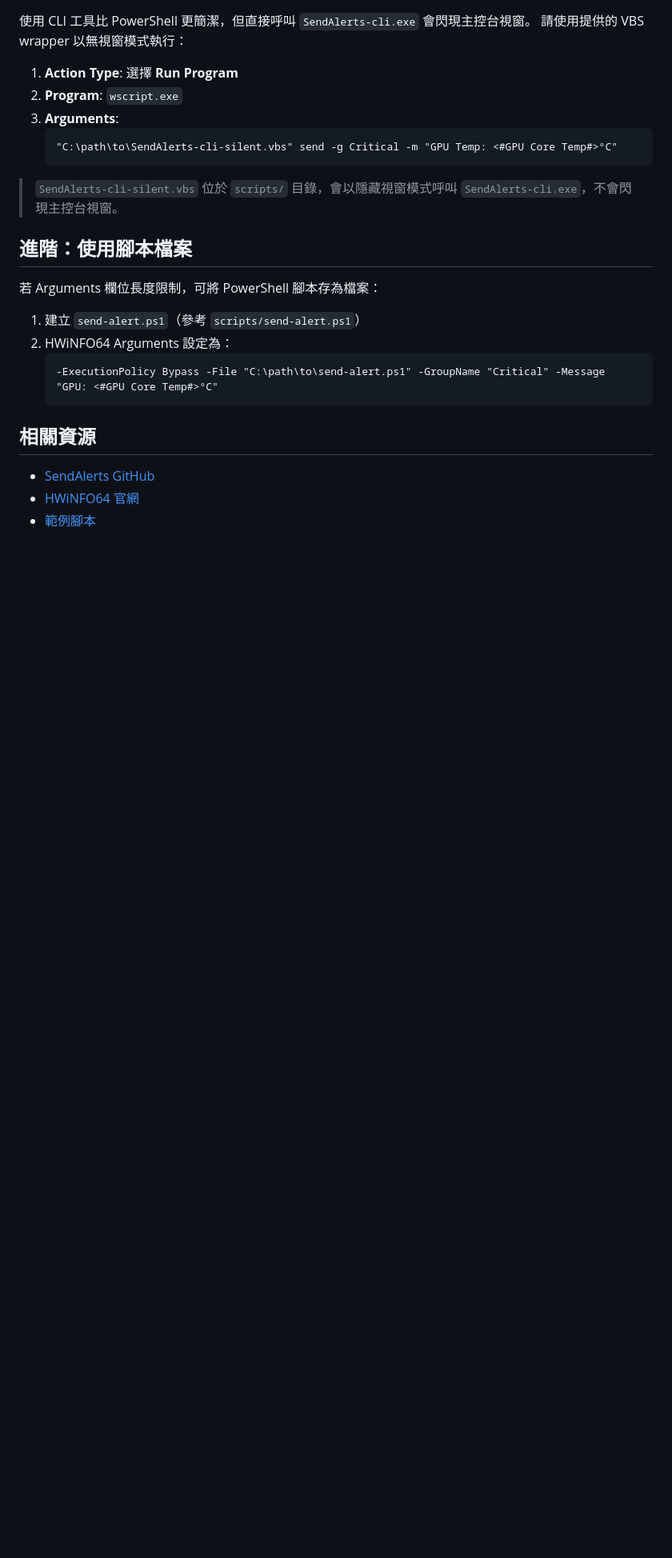
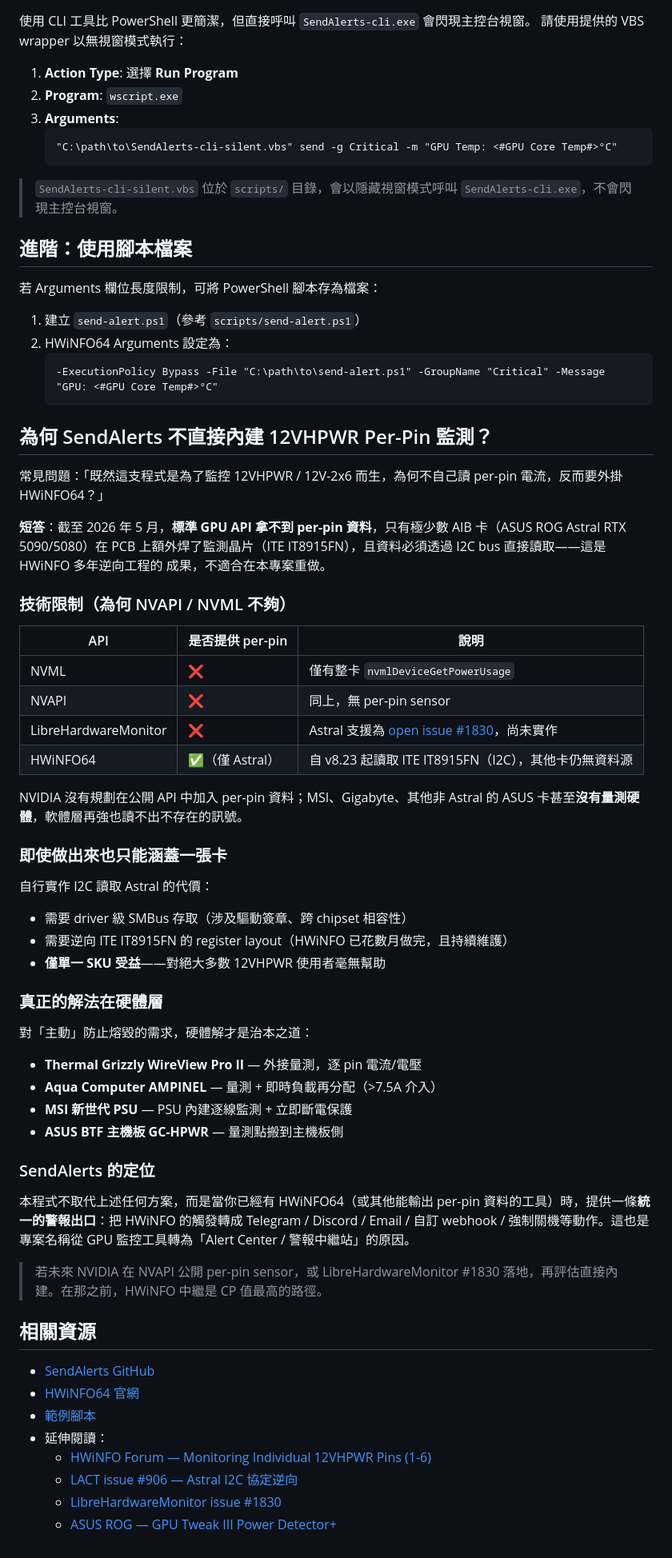
Before and after one commit to bbfox0703/SendAlerts, a Markdown page: docs/HWiNFO-Setup.md, the part around the change. Shown at 80% size. GitHub-like rendering; blank space fills up the shorter version.

Commit message:
docs(hwinfo): explain why per-pin 12VHPWR monitoring is not built-in
Document the rationale behind delegating per-pin current monitoring to
HWiNFO64 instead of implementing it directly: NVAPI/NVML expose no
per-pin sensors, only ASUS ROG Astral has the IT8915FN measurement
chip (I2C-only), and hardware-level solutions (WireView Pro II,
AMPINEL, monitoring PSUs) are the real fix. Reaffirms SendAlerts'
positioning as an alert relay, not a hardware probe.

Co-Authored-By: Claude Opus 4.7 (1M context) <noreply@anthropic.com>

````diff
--- a/docs/HWiNFO-Setup.md
+++ b/docs/HWiNFO-Setup.md
@@ -158,8 +158,62 @@ SendAlerts Alert Center
    -ExecutionPolicy Bypass -File "C:\path\to\send-alert.ps1" -GroupName "Critical" -Message "GPU: <#GPU Core Temp#>°C"
    ```
 
+## 為何 SendAlerts 不直接內建 12VHPWR Per-Pin 監測？
+
+常見問題：「既然這支程式是為了監控 12VHPWR / 12V-2x6 而生，為何不自己讀
+per-pin 電流，反而要外掛 HWiNFO64？」
+
+**短答**：截至 2026 年 5 月，**標準 GPU API 拿不到 per-pin 資料**，只有極少數
+AIB 卡（ASUS ROG Astral RTX 5090/5080）在 PCB 上額外焊了監測晶片（ITE
+IT8915FN），且資料必須透過 I2C bus 直接讀取——這是 HWiNFO 多年逆向工程的
+成果，不適合在本專案重做。
+
+### 技術限制（為何 NVAPI / NVML 不夠）
+
+| API | 是否提供 per-pin | 說明 |
+|-----|------------------|------|
+| NVML | ❌ | 僅有整卡 `nvmlDeviceGetPowerUsage` |
+| NVAPI | ❌ | 同上，無 per-pin sensor |
+| LibreHardwareMonitor | ❌ | Astral 支援為 [open issue #1830](https://github.com/LibreHardwareMonitor/LibreHardwareMonitor/issues/1830)，尚未實作 |
+| HWiNFO64 | ✅（僅 Astral） | 自 v8.23 起讀取 ITE IT8915FN（I2C），其他卡仍無資料源 |
+
+NVIDIA 沒有規劃在公開 API 中加入 per-pin 資料；MSI、Gigabyte、其他非 Astral
+的 ASUS 卡甚至**沒有量測硬體**，軟體層再強也讀不出不存在的訊號。
+
+### 即使做出來也只能涵蓋一張卡
+
+自行實作 I2C 讀取 Astral 的代價：
+
+- 需要 driver 級 SMBus 存取（涉及驅動簽章、跨 chipset 相容性）
+- 需要逆向 ITE IT8915FN 的 register layout（HWiNFO 已花數月做完，且持續維護）
+- **僅單一 SKU 受益**——對絕大多數 12VHPWR 使用者毫無幫助
+
+### 真正的解法在硬體層
+
+對「主動」防止熔毀的需求，硬體解才是治本之道：
+
+- **Thermal Grizzly WireView Pro II** — 外接量測，逐 pin 電流/電壓
+- **Aqua Computer AMPINEL** — 量測 + 即時負載再分配（>7.5A 介入）
+- **MSI 新世代 PSU** — PSU 內建逐線監測 + 立即斷電保護
+- **ASUS BTF 主機板 GC-HPWR** — 量測點搬到主機板側
+
+### SendAlerts 的定位
+
+本程式不取代上述任何方案，而是當你已經有 HWiNFO64（或其他能輸出 per-pin
+資料的工具）時，提供一條**統一的警報出口**：把 HWiNFO 的觸發轉成 Telegram /
+Discord / Email / 自訂 webhook / 強制關機等動作。這也是專案名稱從 GPU
+監控工具轉為「Alert Center / 警報中繼站」的原因。
+
+> 若未來 NVIDIA 在 NVAPI 公開 per-pin sensor，或 LibreHardwareMonitor
+> #1830 落地，再評估直接內建。在那之前，HWiNFO 中繼是 CP 值最高的路徑。
+
 ## 相關資源
 
 - [SendAlerts GitHub](https://github.com/your-repo/SendAlerts)
 - [HWiNFO64 官網](https://www.hwinfo.com/)
 - [範例腳本](../scripts/)
+- 延伸閱讀：
+  - [HWiNFO Forum — Monitoring Individual 12VHPWR Pins (1-6)](https://www.hwinfo.com/forum/threads/monitoring-individual-12vpwr-pins-1-6-via-sensors-%E2%80%93-possible-implementation.10374/)
+  - [LACT issue #906 — Astral I2C 協定逆向](https://github.com/ilya-zlobintsev/LACT/issues/906)
+  - [LibreHardwareMonitor issue #1830](https://github.com/LibreHardwareMonitor/LibreHardwareMonitor/issues/1830)
+  - [ASUS ROG — GPU Tweak III Power Detector+](https://rog.asus.com/articles/guides/how-gpu-tweaks-power-detector-alerts-you-to-abnormal-current-on-your-rog-astral-graphics-card/)
````
